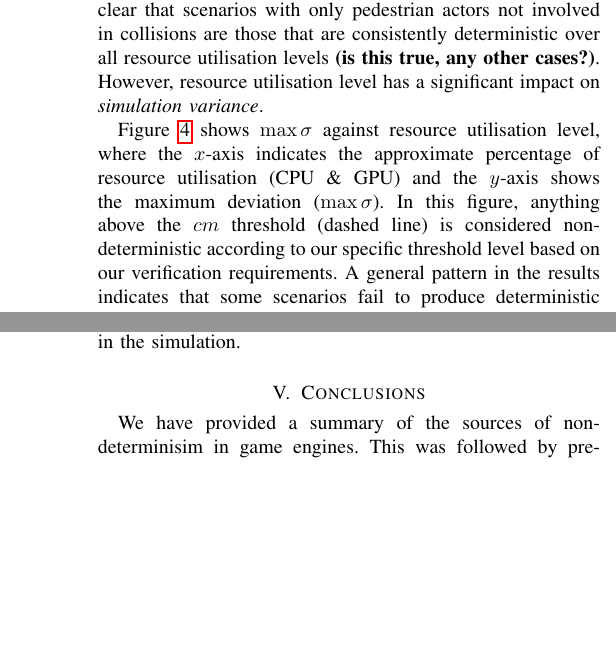
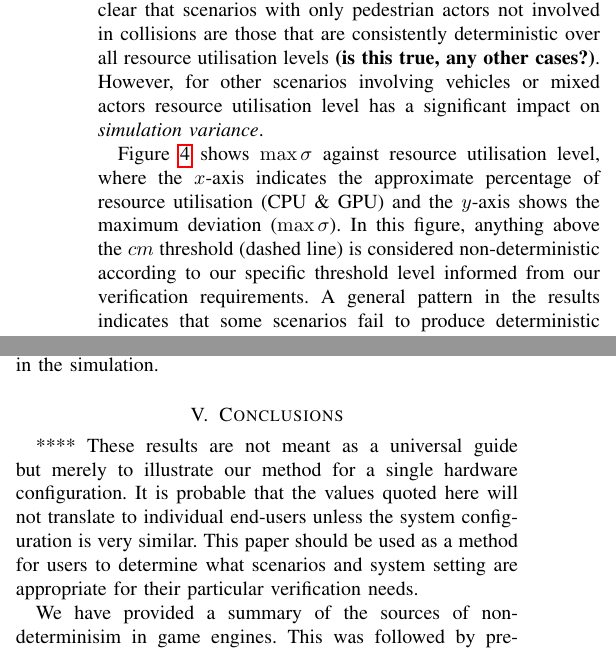
Before and after one commit to TSL-UOB/CAV-Determinism, a LaTeX paper (paper/cav_determinisim_main.tex): two parts of the columns of pages 6 and 8 of 9 before the commit and two parts of the columns of pages 6 and 7 of 9 after it, joined at a grey line, cut so that both start at the same text, the shorter picture padded with empty space. Compiled offline with pdfLaTeX; a missing font is replaced by an installed copy or a similar font; a LaTeX package or settings file that is missing is left out.

Commit message:
GC changes to results

```diff
--- a/paper/cav_determinisim_main.tex
+++ b/paper/cav_determinisim_main.tex
@@ -438,6 +438,6 @@ The list of tests shown in Table \ref{TableOfExperiments} were chosen to cover a
 %  RESULTS
 % ***************************************************
 \subsection{Results And Discussion}\label{ResultsSection}
-The summary of all the tests are shown in the final column of Table~\ref{TableOfExperiments} where $\max\sigma$ is the maximum deviation across all resource utilisation levels. From these summary results it is clear that scenarios with only pedestrian actors not involved in collisions are those that are consistently deterministic over all resource utilisation levels \textbf{(is this true, any other cases?)}. However, resource utilisation level has a significant impact on \textit{simulation variance}.
+The summary of all the tests are shown in the final column of Table~\ref{TableOfExperiments} where $\max\sigma$ is the maximum deviation across all resource utilisation levels. From these summary results it is clear that scenarios with only pedestrian actors not involved in collisions are those that are consistently deterministic over all resource utilisation levels \textbf{(is this true, any other cases?)}. However, for other scenarios involving vehicles or mixed actors resource utilisation level has a significant impact on \textit{simulation variance}.
 
-Figure~\ref{ExperimentsStressSummary} shows $\max\sigma$ against resource utilisation level, where the $x$-axis indicates the approximate percentage of resource utilisation (CPU \& GPU) and the $y$-axis shows the maximum deviation ($\max\sigma$). In this figure, anything above the $cm$ threshold (dashed line) is considered non-deterministic according to our specific threshold level based on our verification requirements. A general pattern in the results indicates that some scenarios fail to produce deterministic results consistently against any resource utilisation level and that some cases only fail at utilisation levels above 50\%.
+Figure~\ref{ExperimentsStressSummary} shows $\max\sigma$ against resource utilisation level, where the $x$-axis indicates the approximate percentage of resource utilisation (CPU \& GPU) and the $y$-axis shows the maximum deviation ($\max\sigma$). In this figure, anything above the $cm$ threshold (dashed line) is considered non-deterministic according to our specific threshold level informed from our verification requirements. A general pattern in the results indicates that some scenarios fail to produce deterministic results consistently against any resource utilisation level and that some cases only fail at utilisation levels above 50\%.
@@ -498,6 +508,9 @@ Plotting Figures~\ref{CarsCollisionPrePost} and \ref{CarsPeopleCollisionPrePost}
 %  CONCLUSION
 % ***************************************************
 \section{Conclusions}\label{s:conclusion}
+
+**** These results are not meant as a universal guide but merely to illustrate our method for a single hardware configuration. It is probable that the values quoted here will not translate to individual end-users unless the system configuration is very similar. This paper should be used as a method for users to determine what scenarios and system setting are appropriate for their particular verification needs.
+
 We have provided a summary of the sources of non-determinisim in game engines. This was followed by presenting a method by which one can determine the simulation variance of a gaming engine used in V\&V application of CAV simulations. The method consists of five stages, starting with designing the experiment, then suggesting the various settings that can improve or worsen the performance, and finally focuses on running the experiment and analysing the output.
 
 A case study is then used to show the implementation of the method introduced, where several tests were setup and run to explore the different interactions between the different agents in a simulator called CARLA. It was found that for the computer used (with specs of an i9 9960X CPU chip, NVIDIA GeForce RTX 2080 graphics card and 64GB of RAM) the simulation variance was sufficiently low to assume the simulator to be deterministic as long as the CPU + GPU utilisation is below 50\% and that tests are terminated as soon as a collision of any type is detected. %since it was noticed that collisions cause the level of non determinism to jump remarkable invalidating the assumption of the simulator is deterministic.
```
Also changed, not shown: paper/cav_determinisim_main.tex (10 more changed lines).
